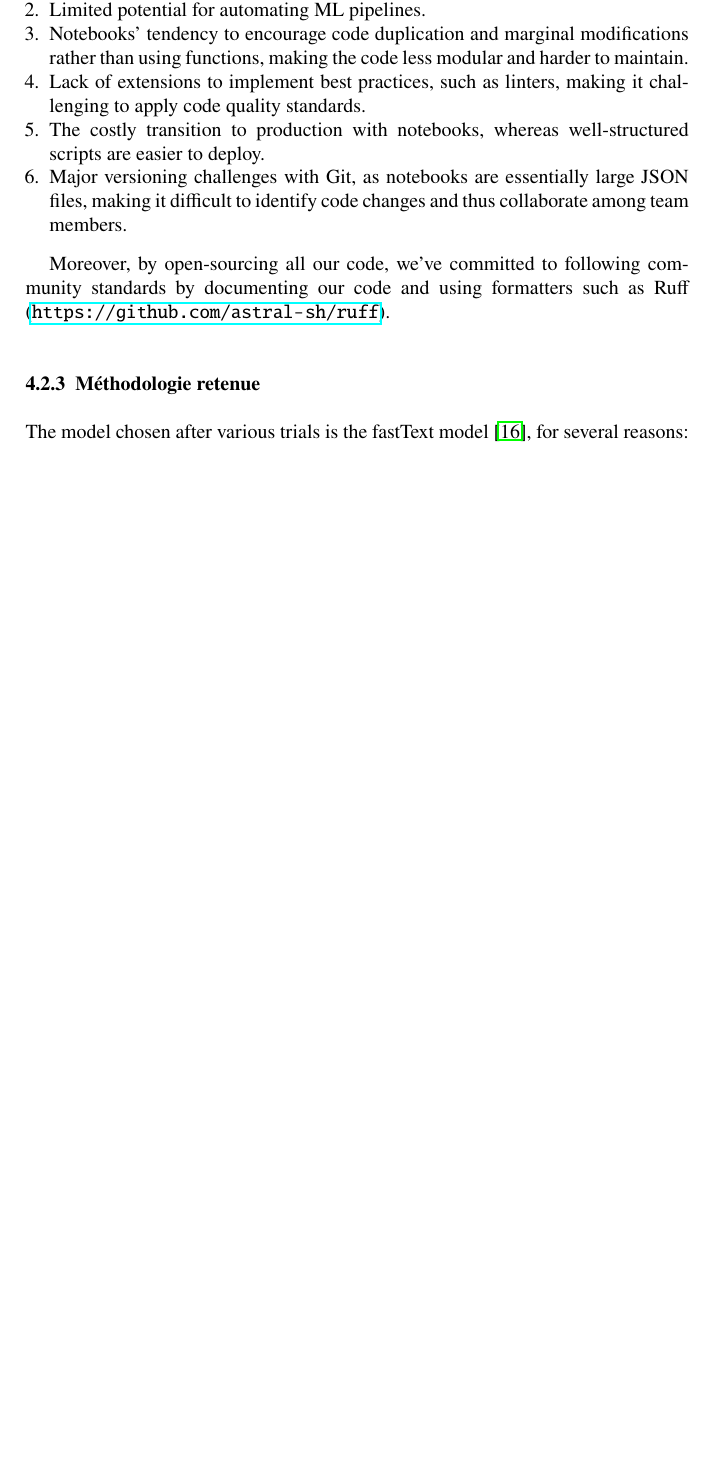
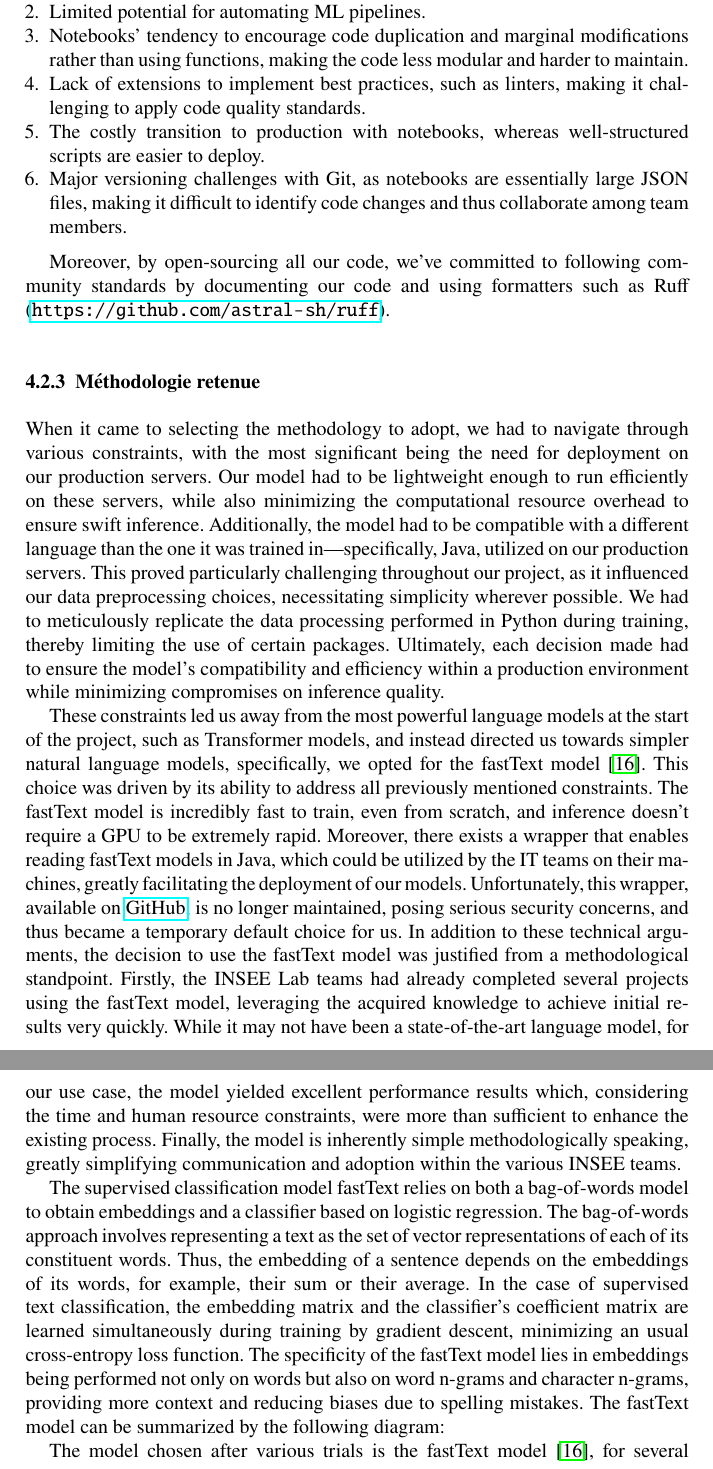
Before and after one commit to ThomasFaria/retex-innovation-insee, a LaTeX document (authorsample.tex, which reads sections/4-case-study.tex): part of page 15 of 19 before the commit and two parts of pages 15 and 16 of 20 after it, the two joined at a grey line, cut so that both start at the same text, the shorter picture padded with empty space. Compiled offline with pdfLaTeX.

Commit message:
ajout méthodo fasttext

```diff
--- a/sections/4-case-study.tex
+++ b/sections/4-case-study.tex
@@ -62,6 +62,14 @@ Moreover, by open-sourcing all our code, we've committed to following community
 
 \subsubsection{Méthodologie retenue}
 
+When it came to selecting the methodology to adopt, we had to navigate through various constraints, with the most significant being the need for deployment on our production servers. Our model had to be lightweight enough to run efficiently on these servers, while also minimizing the computational resource overhead to ensure swift inference. Additionally, the model had to be compatible with a different language than the one it was trained in—specifically, Java, utilized on our production servers. This proved particularly challenging throughout our project, as it influenced our data preprocessing choices, necessitating simplicity wherever possible. We had to meticulously replicate the data processing performed in Python during training, thereby limiting the use of certain packages. Ultimately, each decision made had to ensure the model's compatibility and efficiency within a production environment while minimizing compromises on inference quality.
+
+These constraints led us away from the most powerful language models at the start of the project, such as Transformer models, and instead directed us towards simpler natural language models, specifically, we opted for the fastText model \cite{joulin2016bag}. This choice was driven by its ability to address all previously mentioned constraints. The fastText model is incredibly fast to train, even from scratch, and inference doesn't require a GPU to be extremely rapid. Moreover, there exists a wrapper that enables reading fastText models in Java, which could be utilized by the IT teams on their machines, greatly facilitating the deployment of our models. Unfortunately, this wrapper, available on \href{https://github.com/vinhkhuc/JFastText}{GitHub}, is no longer maintained, posing serious security concerns, and thus became a temporary default choice for us. In addition to these technical arguments, the decision to use the fastText model was justified from a methodological standpoint. Firstly, the INSEE Lab teams had already completed several projects using the fastText model, leveraging the acquired knowledge to achieve initial results very quickly. While it may not have been a state-of-the-art language model, for our use case, the model yielded excellent performance results which, considering the time and human resource constraints, were more than sufficient to enhance the existing process. Finally, the model is inherently simple methodologically speaking, greatly simplifying communication and adoption within the various INSEE teams.
+
+The supervised classification model fastText relies on both a bag-of-words model to obtain embeddings and a classifier based on logistic regression. The bag-of-words approach involves representing a text as the set of vector representations of each of its constituent words. Thus, the embedding of a sentence depends on the embeddings of its words, for example, their sum or their average. In the case of supervised text classification, the embedding matrix and the classifier's coefficient matrix are learned simultaneously during training by gradient descent, minimizing an usual cross-entropy loss function. The specificity of the fastText model lies in embeddings being performed not only on words but also on word n-grams and character n-grams, providing more context and reducing biases due to spelling mistakes. The fastText model can be summarized by the following diagram:
+
+% TODO: diagram fasttext
+
 The model chosen after various trials is the fastText model \cite{joulin2016bag}, for several reasons:
 
 \begin{enumerate}
```
Also changed, not shown: sections/4-case-study.tex (7 more changed lines).
